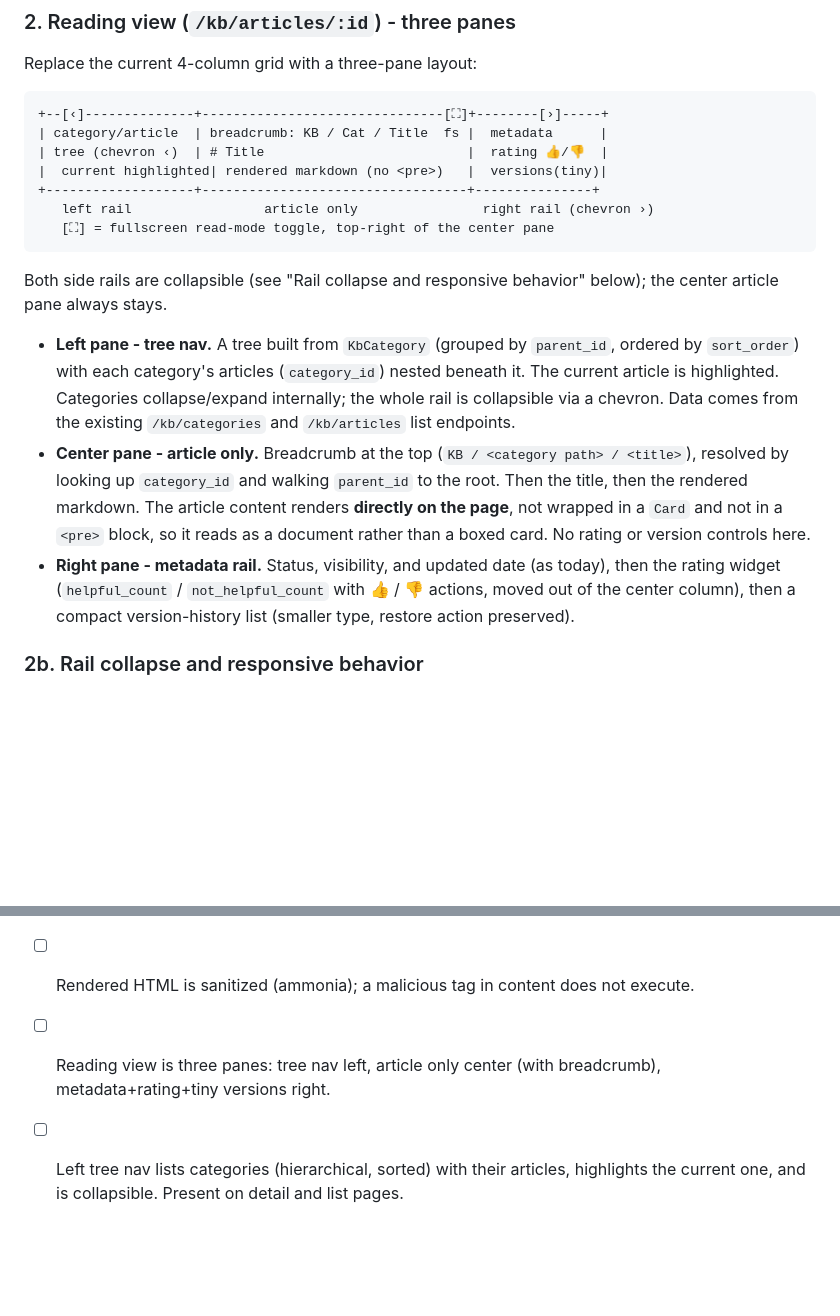
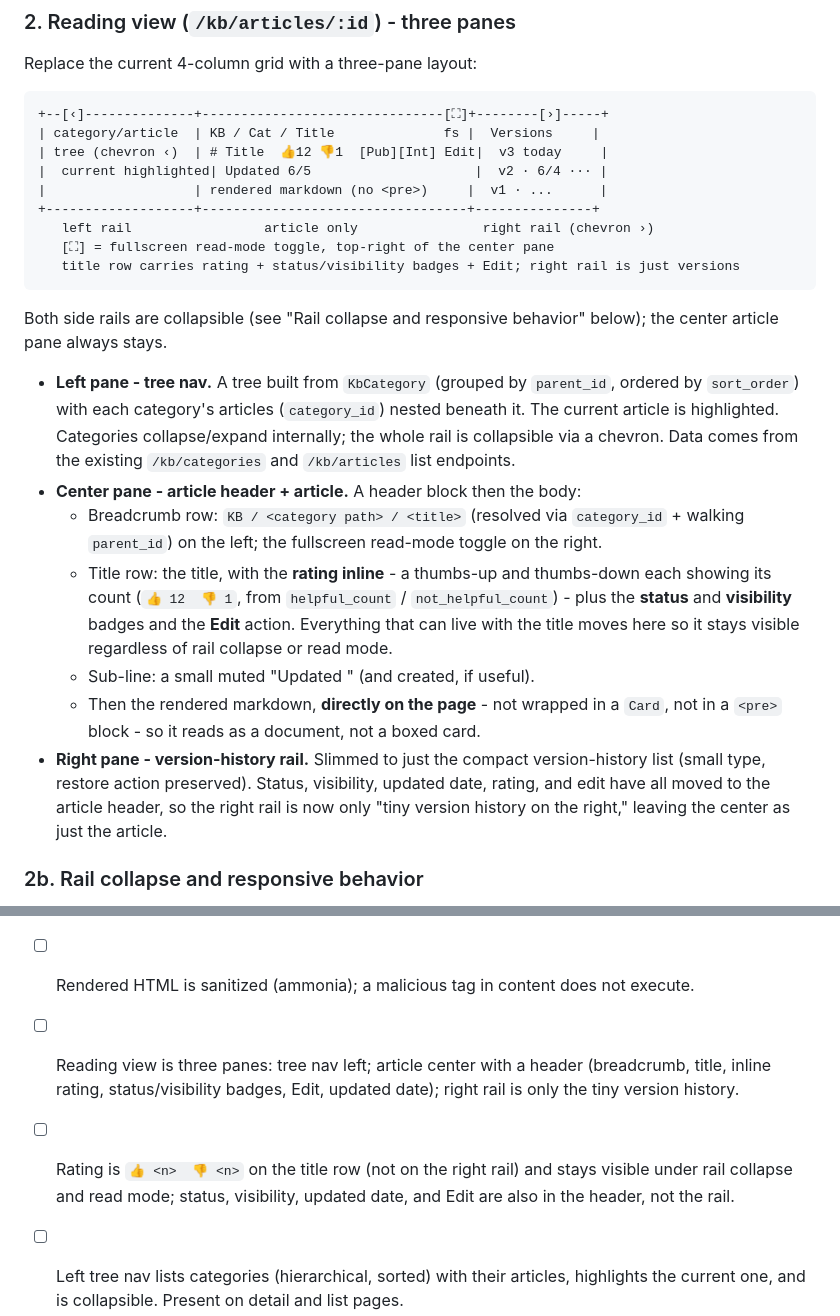
Before and after one commit to psa-systems/mokosh-apps, a Markdown page: dev-docs/kb-ui-overhaul-design.md, 2 parts joined by grey strips. Drawn GitHub-style; blank space fills up the shorter version.

Commit message:
docs(kb): consolidate metadata onto article header, slim right rail to versions
Move everything that can sit with the title onto the article header: inline rating (thumbs up/down + counts), status and visibility badges, the Edit action, and an "Updated" sub-line. The right rail is reduced to just the tiny version-history list, so the center pane is the article and the rail is only versions. Header items stay visible under rail collapse and read mode. Updated mockup and acceptance criteria.

Co-Authored-By: Claude Opus 4.8 <noreply@anthropic.com>

````diff
--- a/dev-docs/kb-ui-overhaul-design.md
+++ b/dev-docs/kb-ui-overhaul-design.md
@@ -37,19 +37,25 @@ Replace the current 4-column grid with a three-pane layout:
 
 ```
 +--[‹]--------------+-------------------------------[⛶]+--------[›]-----+
-| category/article  | breadcrumb: KB / Cat / Title  fs |  metadata      |
-| tree (chevron ‹)  | # Title                          |  rating 👍/👎  |
-|  current highlighted| rendered markdown (no <pre>)   |  versions(tiny)|
+| category/article  | KB / Cat / Title              fs |  Versions     |
+| tree (chevron ‹)  | # Title  👍12 👎1  [Pub][Int] Edit|  v3 today     |
+|  current highlighted| Updated 6/5                     |  v2 · 6/4 ··· |
+|                   | rendered markdown (no <pre>)     |  v1 · ...      |
 +-------------------+----------------------------------+---------------+
    left rail                 article only                right rail (chevron ›)
    [⛶] = fullscreen read-mode toggle, top-right of the center pane
+   title row carries rating + status/visibility badges + Edit; right rail is just versions
 ```
 
 Both side rails are collapsible (see "Rail collapse and responsive behavior" below); the center article pane always stays.
 
 - **Left pane - tree nav.** A tree built from `KbCategory` (grouped by `parent_id`, ordered by `sort_order`) with each category's articles (`category_id`) nested beneath it. The current article is highlighted. Categories collapse/expand internally; the whole rail is collapsible via a chevron. Data comes from the existing `/kb/categories` and `/kb/articles` list endpoints.
-- **Center pane - article only.** Breadcrumb at the top (`KB / <category path> / <title>`), resolved by looking up `category_id` and walking `parent_id` to the root. Then the title, then the rendered markdown. The article content renders **directly on the page**, not wrapped in a `Card` and not in a `<pre>` block, so it reads as a document rather than a boxed card. No rating or version controls here.
-- **Right pane - metadata rail.** Status, visibility, and updated date (as today), then the rating widget (`helpful_count` / `not_helpful_count` with 👍 / 👎 actions, moved out of the center column), then a compact version-history list (smaller type, restore action preserved).
+- **Center pane - article header + article.** A header block then the body:
+  - Breadcrumb row: `KB / <category path> / <title>` (resolved via `category_id` + walking `parent_id`) on the left; the fullscreen read-mode toggle on the right.
+  - Title row: the title, with the **rating inline** - a thumbs-up and thumbs-down each showing its count (`👍 12  👎 1`, from `helpful_count` / `not_helpful_count`) - plus the **status** and **visibility** badges and the **Edit** action. Everything that can live with the title moves here so it stays visible regardless of rail collapse or read mode.
+  - Sub-line: a small muted "Updated <date>" (and created, if useful).
+  - Then the rendered markdown, **directly on the page** - not wrapped in a `Card`, not in a `<pre>` block - so it reads as a document, not a boxed card.
+- **Right pane - version-history rail.** Slimmed to just the compact version-history list (small type, restore action preserved). Status, visibility, updated date, rating, and edit have all moved to the article header, so the right rail is now only "tiny version history on the right," leaving the center as just the article.
 
 ### 2b. Rail collapse and responsive behavior
 
@@ -103,7 +109,8 @@ A small reusable piece that, given an article's `category_id`, resolves the cate
 
 - [ ] Article body renders as real markdown (headings, lists, code, links), not preformatted text, directly on the page with no surrounding `Card` or box.
 - [ ] Rendered HTML is sanitized (ammonia); a malicious tag in content does not execute.
-- [ ] Reading view is three panes: tree nav left, article only center (with breadcrumb), metadata+rating+tiny versions right.
+- [ ] Reading view is three panes: tree nav left; article center with a header (breadcrumb, title, inline rating, status/visibility badges, Edit, updated date); right rail is only the tiny version history.
+- [ ] Rating is `👍 <n>  👎 <n>` on the title row (not on the right rail) and stays visible under rail collapse and read mode; status, visibility, updated date, and Edit are also in the header, not the rail.
 - [ ] Left tree nav lists categories (hierarchical, sorted) with their articles, highlights the current one, and is collapsible. Present on detail and list pages.
 - [ ] Each side rail has a directional chevron toggle (`<`/`>`) that collapses/expands it; the wide-screen collapsed state persists per user across reloads.
 - [ ] On narrow screens both rails auto-collapse and open as overlays; only one rail overlay can be open at a time (the other is blocked until the open one is dismissed).
````
